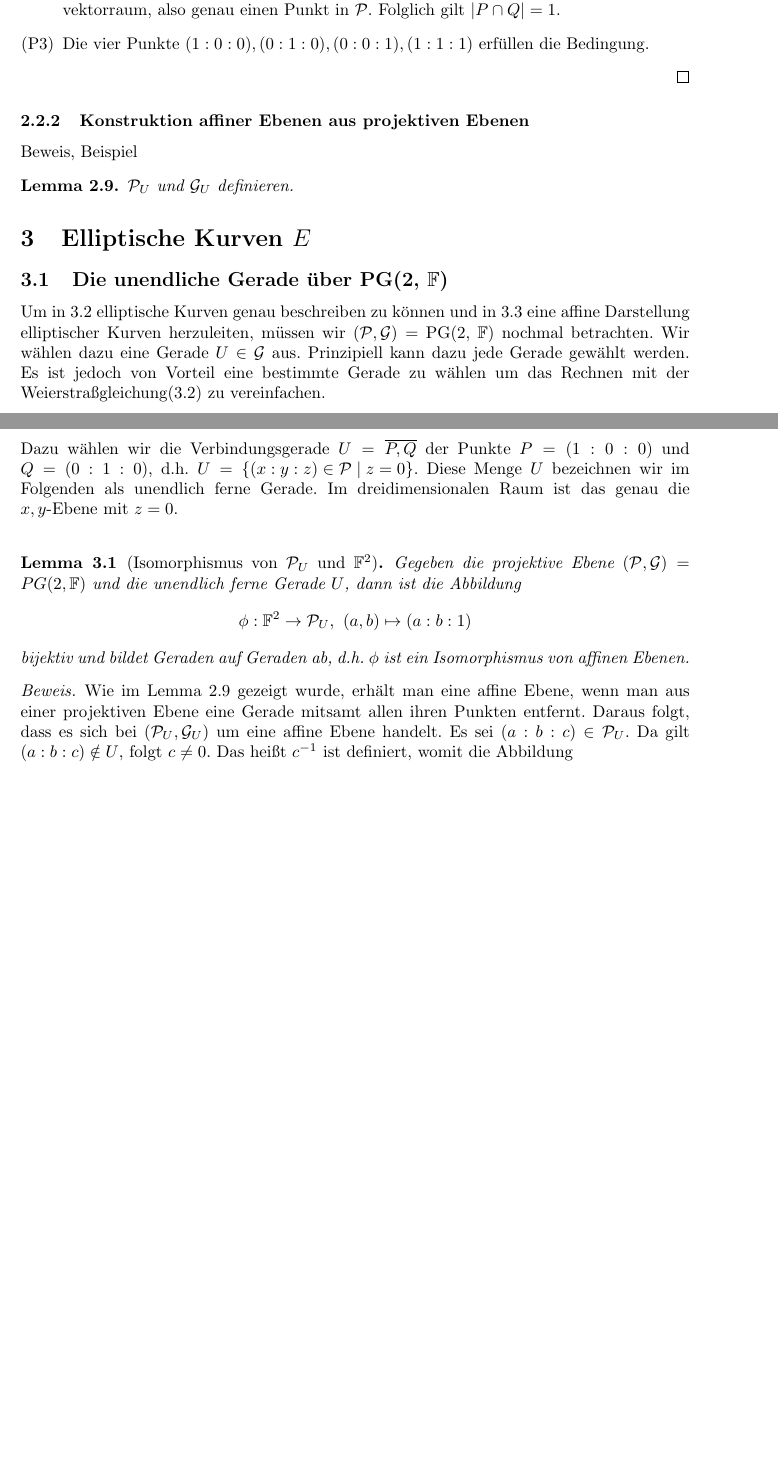
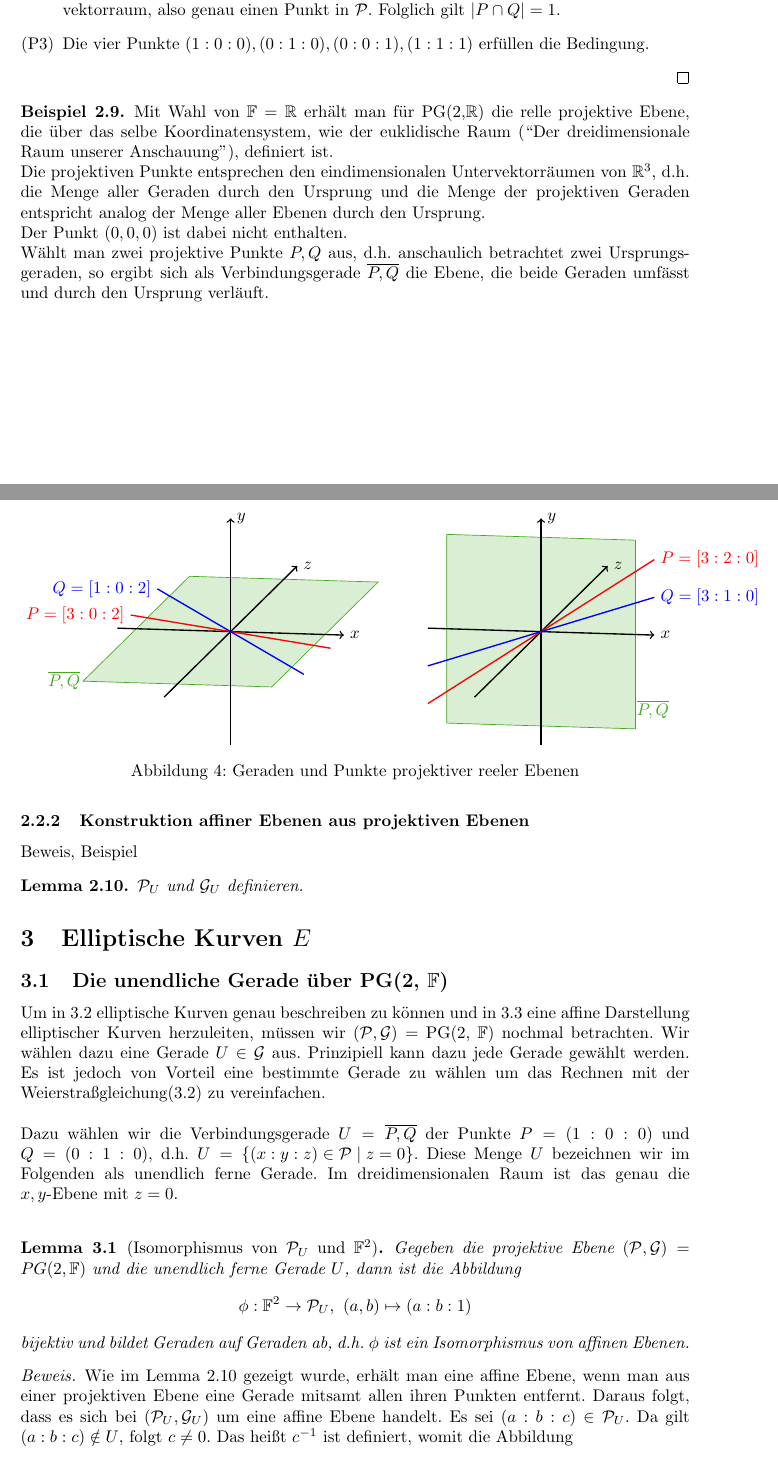
Before and after one commit to lukasstevens/proseminar, a LaTeX document (ausarbeitung/ausarbeitung.tex): two parts of pages 7 and 8 of 13, joined at a grey line, cut so that both start at the same text, the shorter picture padded with empty space. Compiled offline with pdfLaTeX.

Commit message:
Add figures for proj. plane

```diff
--- a/ausarbeitung/ausarbeitung.tex
+++ b/ausarbeitung/ausarbeitung.tex
@@ -58,9 +58,11 @@
 \definecolor{lightblue}{HTML}{8ADAF2}
 \definecolor{lightred}{HTML}{F2A28A}
 \definecolor{lightgreen}{HTML}{A6F28A}
+\definecolor{darkgreen}{HTML}{43A822}
 
 % Graphs
 \usepackage{tikz}
+\usepackage{tikz-3dplot}
 \usepackage{pgfplots}
 \usepgfplotslibrary{fillbetween}
 \pgfplotsset{every axis/.append style={
@@ -334,6 +336,72 @@ und somit
 	\item[(P3)] Die vier Punkte $(1:0:0),(0:1:0),(0:0:1),(1:1:1)$ erfüllen die Bedingung.
 \end{enumerate}
 \end{proof}
+\begin{bsp}
+Mit Wahl von $\mathbb{F}=\mathbb{R}$ erhält man für PG(2,$\mathbb{R}$) die relle projektive Ebene, die über das selbe Koordinatensystem, wie der euklidische Raum (``Der dreidimensionale Raum unserer Anschauung''), definiert ist.\\
+Die projektiven Punkte entsprechen den eindimensionalen Untervektorräumen von $\mathbb{R}^3$, d.h.\ die Menge aller Geraden durch den Ursprung und die Menge der projektiven Geraden entspricht analog der Menge aller Ebenen durch den Ursprung.\\
+Der Punkt $(0,0,0)$ ist dabei nicht enthalten.\\
+Wählt man zwei projektive Punkte $P,Q$ aus, d.h.\ anschaulich betrachtet zwei Ursprungsgeraden, so ergibt sich als Verbindungsgerade $\overline{P,Q}$ die Ebene, die beide Geraden umfässt und durch den Ursprung verläuft.\\
+
+\begin{figure}[H]
+\tdplotsetmaincoords{80}{100}
+\begin{tikzpicture}[
+		tdplot_main_coords,
+		axis/.style={->,black,thick},
+		line/.style={thick,red},
+		scale=0.8]
+
+	% coordinates in (z,x,y)
+	\filldraw[
+		draw=darkgreen,%
+		fill=darkgreen!20,%
+	    ]          (-8,-2.5,0)
+		    -- (-8,2.5,0)
+		    -- (8,2.5,0)
+		    -- (8,-2.5,0)
+		    -- cycle;
+
+	%draw the axes
+	\draw[axis] (0,-3,0) -- (0,3,0) node[anchor=west]{$x$};
+	\draw[axis] (0,0,-3) -- (0,0,3) node[anchor=west]{$y$};
+	\draw[axis] (10,0,0) -- (-10,0,0) node[anchor=west]{$z$};
+
+	\draw[line] (2,3,0) -- (-2,-3,0) node[anchor=east]{$P=[3:0:2]$};
+	\draw[line,blue] (6,3,0) -- (-6,-3,0) node[anchor=east]{$Q=[1:0:2]$};
+	\node[darkgreen] at (8,-3.0,0) {$\overline{P,Q}$};
+
+\end{tikzpicture}
+\qquad
+\tdplotsetmaincoords{80}{100}
+\begin{tikzpicture}[
+		tdplot_main_coords,
+		axis/.style={->,black,thick},
+		line/.style={thick,red},
+		scale=0.8]
+
+	% coordinates in (z,x,y)
+	\filldraw[
+		draw=darkgreen,%
+		fill=darkgreen!20,%
+	    ]          (0,-2.5,-2.5)
+		    -- (0,-2.5,2.5)
+		    -- (0,2.5,2.5)
+		    -- (0,2.5,-2.5)
+		    -- cycle;
+
+	%draw the axes
+	\draw[axis] (0,-3,0) -- (0,3,0) node[anchor=west]{$x$};
+	\draw[axis] (0,0,-3) -- (0,0,3) node[anchor=west]{$y$};
+	\draw[axis] (10,0,0) -- (-10,0,0) node[anchor=west]{$z$};
+
+	\draw[line] (0,-3,-2) -- (0,3,2) node[anchor=west]{$P=[3:2:0]$};
+	\draw[line,blue] (0,-3,-1) -- (0,3,1) node[anchor=west]{$Q=[3:1:0]$};
+	\node[darkgreen] at (11,4.9,0) {$\overline{P,Q}$};
+
+\end{tikzpicture}
+	\caption{Geraden und Punkte projektiver reeler Ebenen}
+\end{figure}
+\end{bsp}
+
 
 \subsubsection{Konstruktion affiner Ebenen aus projektiven Ebenen} \label{konstr-aff-aus-proj}
 
```
Also changed, not shown: ausarbeitung/ausarbeitung.pdf, ausarbeitung/ausarbeitung.tex (8 more changed lines).
